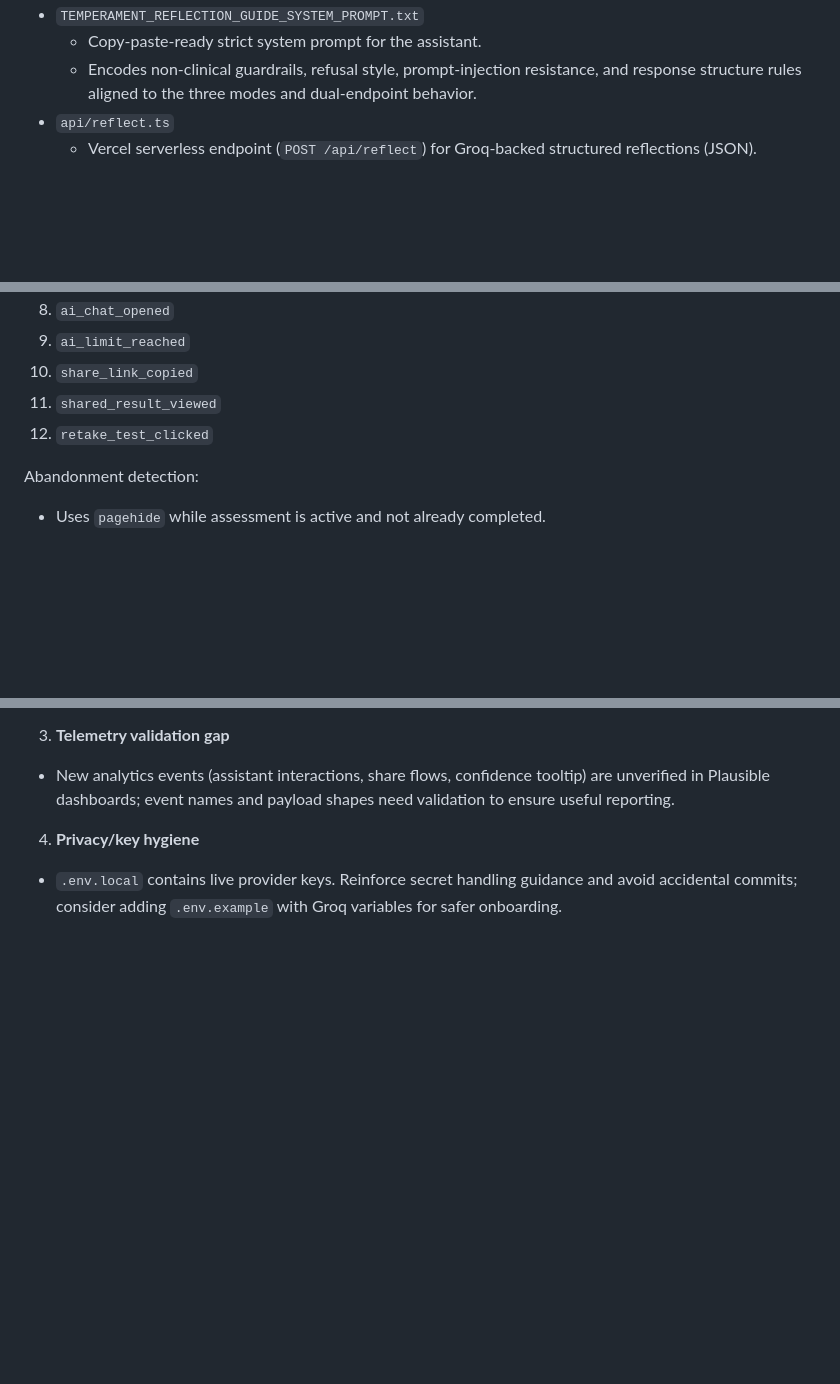
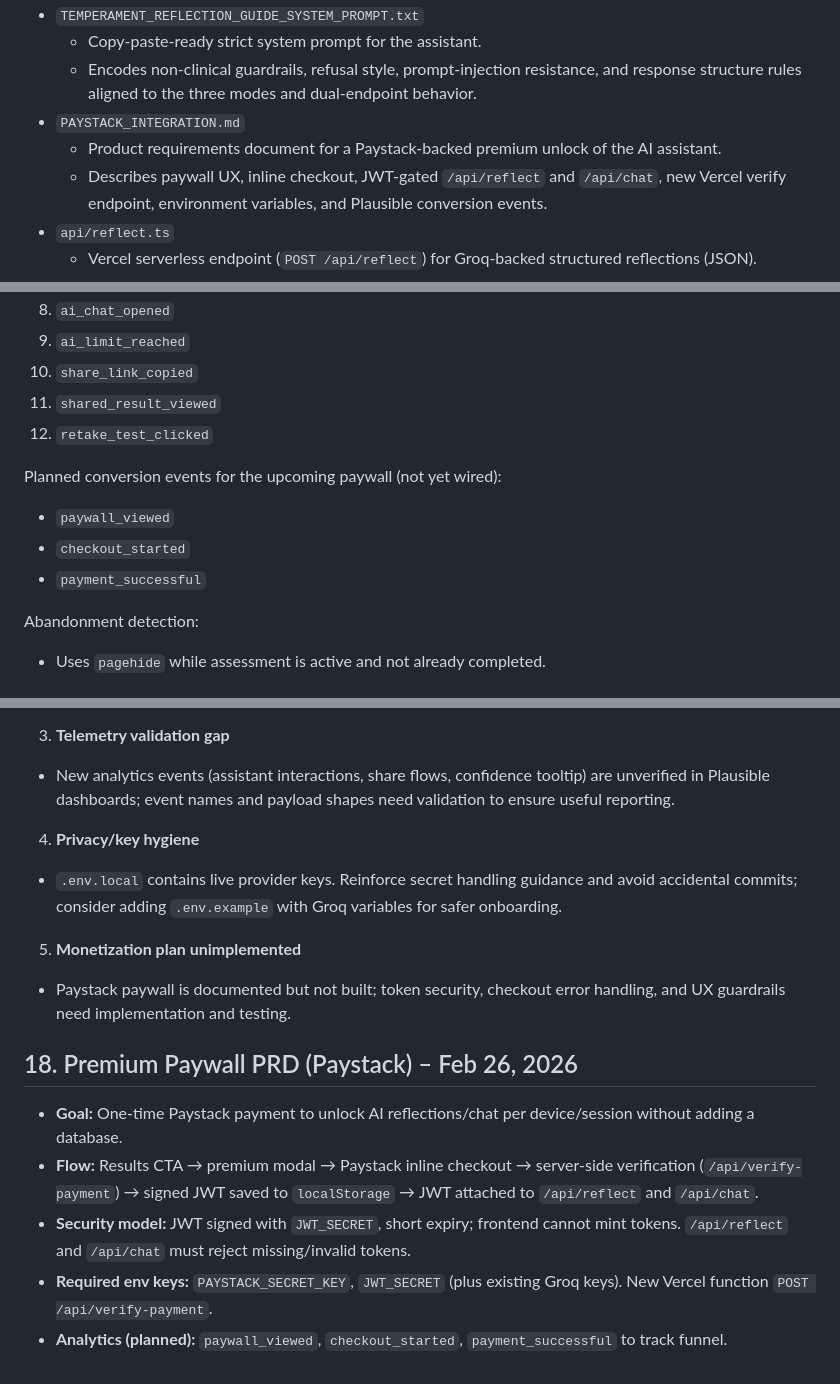
Before and after one commit to edwinidan/what_is_your_temperament, a Markdown page: PROJECT_REPORT.md, 3 parts joined by grey strips. Drawn GitHub-style; blank space fills up the shorter version.

Commit message:
Document Paystack premium unlock plan

```diff
--- a/PROJECT_REPORT.md
+++ b/PROJECT_REPORT.md
@@ -53,6 +53,9 @@ Notable UX update: the intermediate "Pick Your Test Length" hero step was remove
 - `TEMPERAMENT_REFLECTION_GUIDE_SYSTEM_PROMPT.txt`
   - Copy-paste-ready strict system prompt for the assistant.
   - Encodes non-clinical guardrails, refusal style, prompt-injection resistance, and response structure rules aligned to the three modes and dual-endpoint behavior.
+- `PAYSTACK_INTEGRATION.md`
+  - Product requirements document for a Paystack-backed premium unlock of the AI assistant.
+  - Describes paywall UX, inline checkout, JWT-gated `/api/reflect` and `/api/chat`, new Vercel verify endpoint, environment variables, and Plausible conversion events.
 - `api/reflect.ts`
   - Vercel serverless endpoint (`POST /api/reflect`) for Groq-backed structured reflections (JSON).
 - `api/chat.ts`
@@ -289,6 +292,12 @@ Tracked events:
 11. `shared_result_viewed`
 12. `retake_test_clicked`
 
+Planned conversion events for the upcoming paywall (not yet wired):
+
+- `paywall_viewed`
+- `checkout_started`
+- `payment_successful`
+
 Abandonment detection:
 
 - Uses `pagehide` while assessment is active and not already completed.
@@ -458,3 +470,14 @@ The following issues are currently active and should be prioritized:
 
 4. **Privacy/key hygiene**
 - `.env.local` contains live provider keys. Reinforce secret handling guidance and avoid accidental commits; consider adding `.env.example` with Groq variables for safer onboarding.
+
+5. **Monetization plan unimplemented**
+- Paystack paywall is documented but not built; token security, checkout error handling, and UX guardrails need implementation and testing.
+
+## 18. Premium Paywall PRD (Paystack) – Feb 26, 2026
+
+- **Goal:** One-time Paystack payment to unlock AI reflections/chat per device/session without adding a database.
+- **Flow:** Results CTA → premium modal → Paystack inline checkout → server-side verification (`/api/verify-payment`) → signed JWT saved to `localStorage` → JWT attached to `/api/reflect` and `/api/chat`.
+- **Security model:** JWT signed with `JWT_SECRET`, short expiry; frontend cannot mint tokens. `/api/reflect` and `/api/chat` must reject missing/invalid tokens.
+- **Required env keys:** `PAYSTACK_SECRET_KEY`, `JWT_SECRET` (plus existing Groq keys). New Vercel function `POST /api/verify-payment`.
+- **Analytics (planned):** `paywall_viewed`, `checkout_started`, `payment_successful` to track funnel.
```
Also changed, not shown: other parts of PROJECT_REPORT.md (+4 -1 lines), PAYSTACK_INTEGRATION.md (added, +87 -0 lines).
